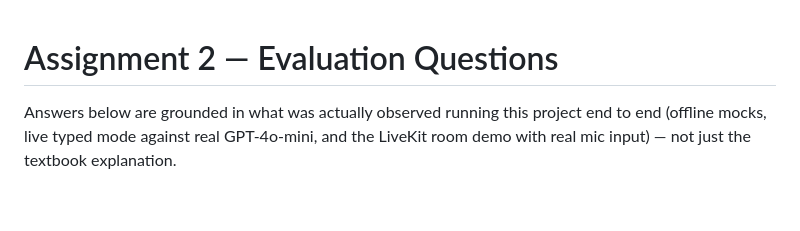
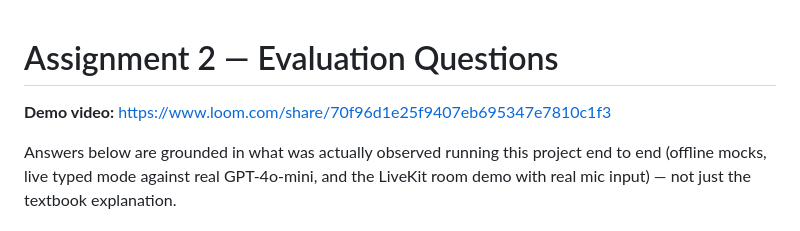
Before and after one commit to shashanksvnit/multi-agent-course-fde, a Markdown page: Assignment_2_voice_agent/EVALUATION.md, the part around the change. GitHub-like rendering; blank space fills up the shorter version.

```diff
--- a/Assignment_2_voice_agent/EVALUATION.md
+++ b/Assignment_2_voice_agent/EVALUATION.md
@@ -1,4 +1,6 @@
 # Assignment 2 — Evaluation Questions
+
+**Demo video:** https://www.loom.com/share/70f96d1e25f9407eb695347e7810c1f3
 
 Answers below are grounded in what was actually observed running this project end to
 end (offline mocks, live typed mode against real GPT-4o-mini, and the LiveKit room
```
Also changed, not shown: Assignment_2_voice_agent/README.md (+2 -0 lines).
